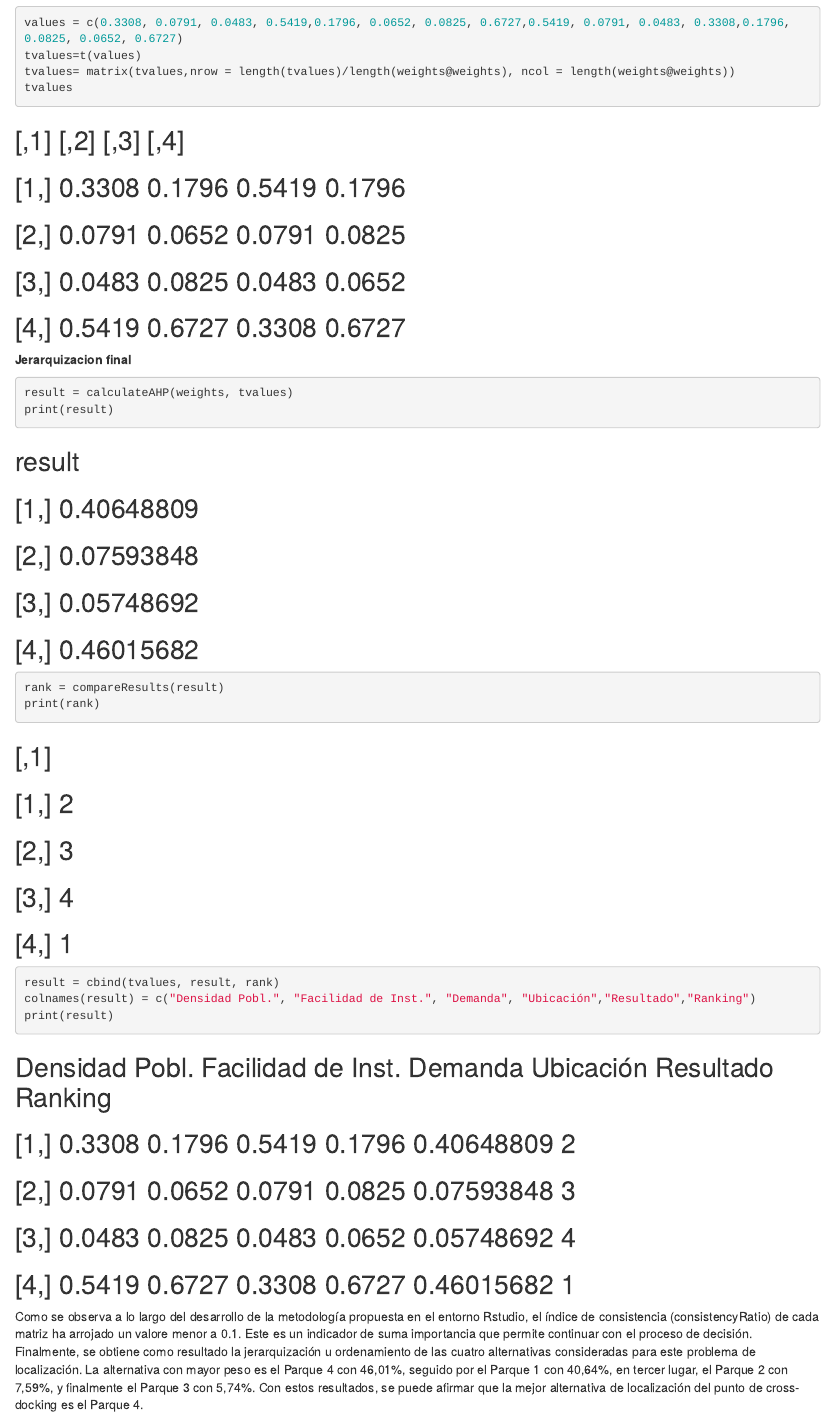
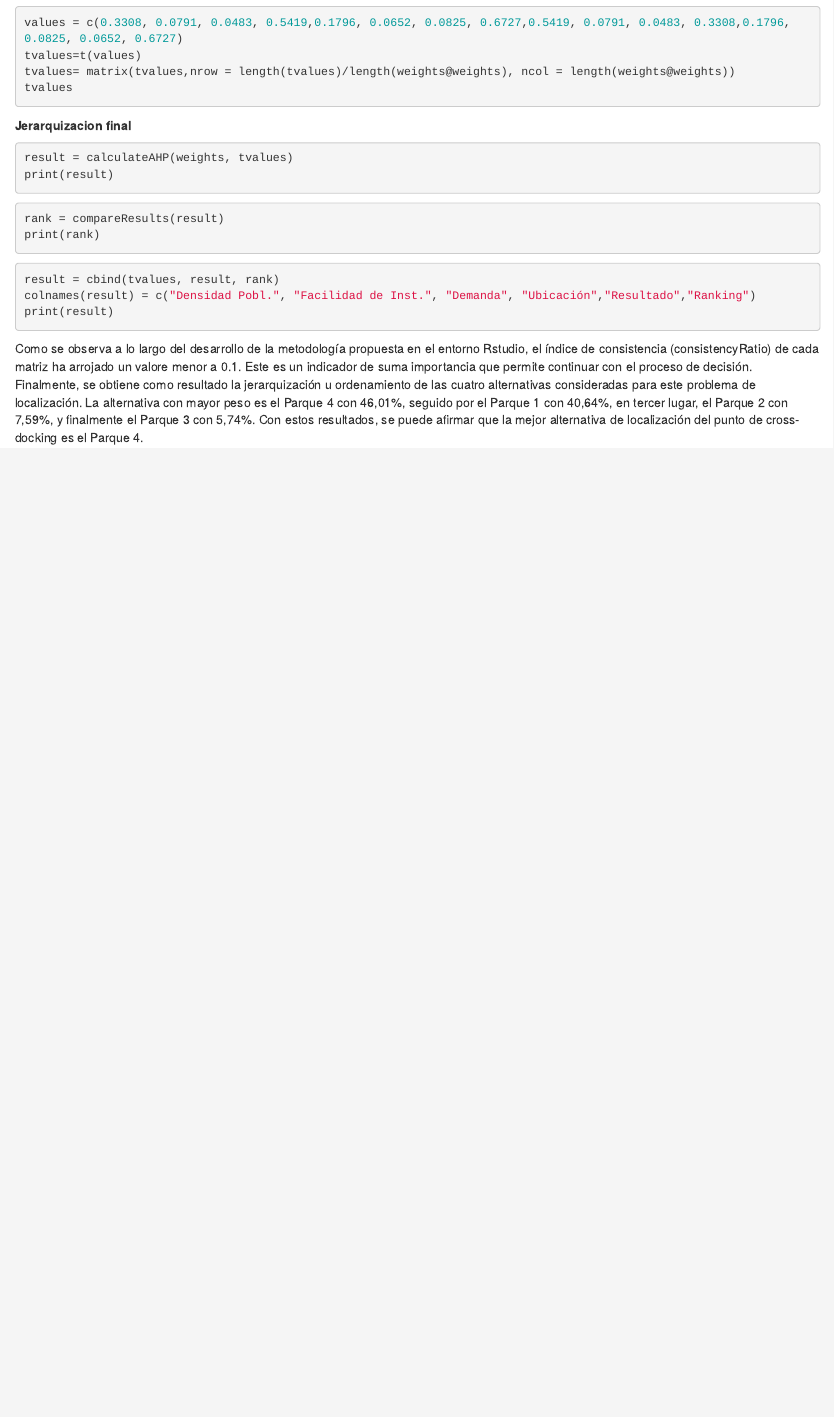
Before and after one commit to mriera18/Grupo_3, an R Markdown document (Tarea_Grupal.Rmd): the page in a window 1100 px wide, from 6570 px down. Rendered offline with R 4.5, knitr and Pandoc, with nearby package versions; the code chunks are not run, so their results and figures are left out.

Commit message:
Update Tarea_Grupal.Rmd

````diff
--- a/Tarea_Grupal.Rmd
+++ b/Tarea_Grupal.Rmd
@@ -362,11 +362,7 @@ tvalues=t(values)
 tvalues= matrix(tvalues,nrow = length(tvalues)/length(weights@weights), ncol = length(weights@weights))
 tvalues
 ```
-## [,1] [,2] [,3] [,4]
-## [1,] 0.3308 0.1796 0.5419 0.1796
-## [2,] 0.0791 0.0652 0.0791 0.0825
-## [3,] 0.0483 0.0825 0.0483 0.0652
-## [4,] 0.5419 0.6727 0.3308 0.6727
+
 
 **Jerarquizacion final**
 
@@ -374,32 +370,20 @@ tvalues
 result = calculateAHP(weights, tvalues)
 print(result)
 ```
-## result
-## [1,] 0.40648809
-## [2,] 0.07593848
-## [3,] 0.05748692
-## [4,] 0.46015682
+
 
 ```{r}
 rank = compareResults(result)
 print(rank)
 ```
-## [,1]
-## [1,] 2
-## [2,] 3
-## [3,] 4
-## [4,] 1
+
 
 ```{r}
 result = cbind(tvalues, result, rank)
 colnames(result) = c("Densidad Pobl.", "Facilidad de Inst.", "Demanda", "Ubicación","Resultado","Ranking")
 print(result)
 ```
-## Densidad Pobl. Facilidad de Inst. Demanda Ubicación Resultado Ranking
-## [1,] 0.3308 0.1796 0.5419 0.1796 0.40648809 2
-## [2,] 0.0791 0.0652 0.0791 0.0825 0.07593848 3
-## [3,] 0.0483 0.0825 0.0483 0.0652 0.05748692 4
-## [4,] 0.5419 0.6727 0.3308 0.6727 0.46015682 1
+
 
 Como se observa a lo largo del desarrollo de la metodología propuesta en el entorno Rstudio, el índice de consistencia (consistencyRatio) de cada matriz ha arrojado un valore menor a 0.1. Este es un indicador de suma importancia que permite continuar con el proceso de decisión.
 Finalmente, se obtiene como resultado la jerarquización u ordenamiento de las cuatro alternativas consideradas para este problema de localización. La alternativa con mayor peso es el Parque 4 con 46,01%, seguido por el Parque 1 con 40,64%, en tercer lugar, el Parque 2 con 7,59%, y finalmente el Parque 3 con 5,74%. Con estos resultados, se puede afirmar que la mejor alternativa de localización del punto de cross-docking es el Parque 4.
````
